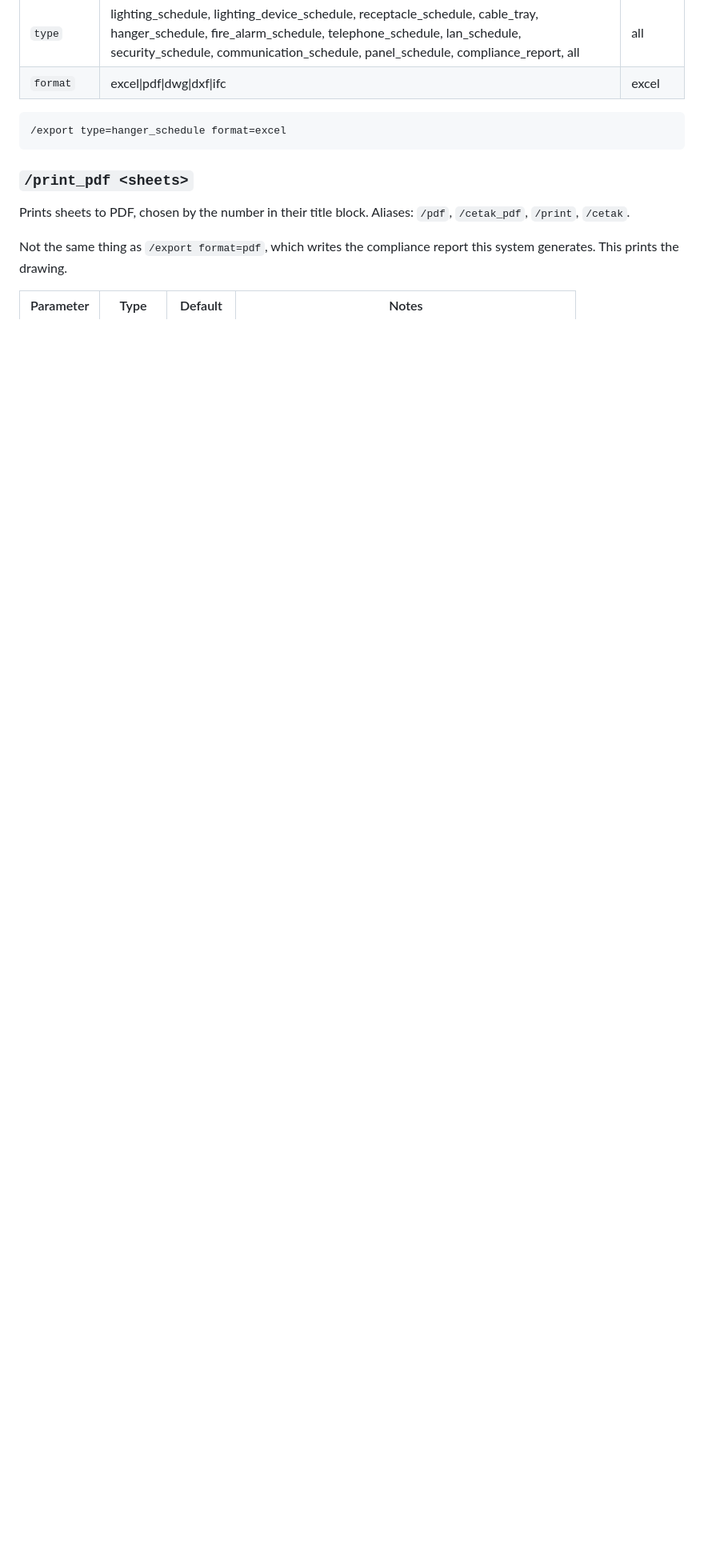
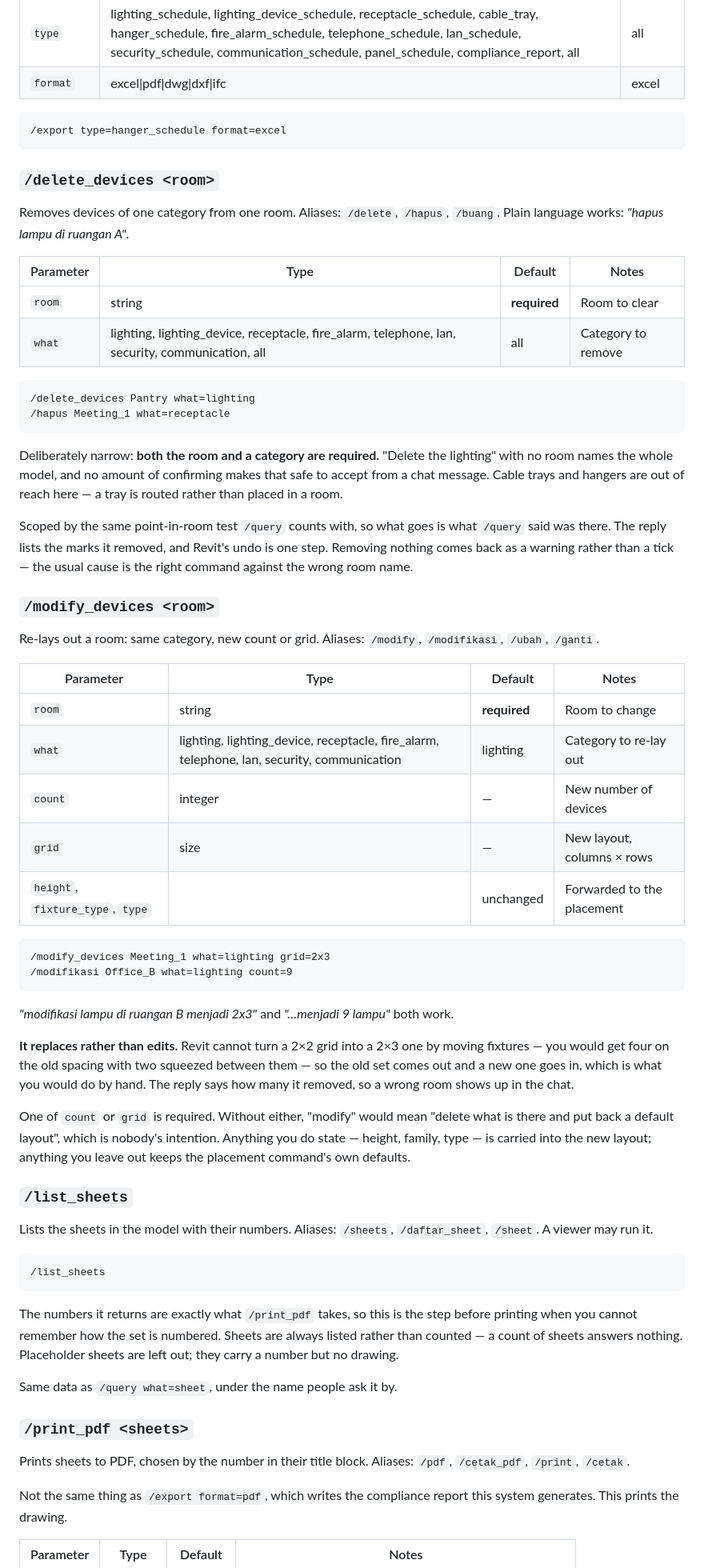
Before and after one commit to baguscandrautamamr/electrical_ai, a Markdown page: docs/COMMANDS.md, the part around one of its changes. Shown at 80% size. GitHub-like rendering; blank space fills up the shorter version.

Commit message:
docs: the new commands, and what changed under the old ones
Co-Authored-By: Claude Opus 5 <noreply@anthropic.com>
Claude-Session: https://claude.ai/code/session_019FovXr9pcdieYyjJWHiBze

````diff
--- a/docs/COMMANDS.md
+++ b/docs/COMMANDS.md
@@ -326,6 +342,78 @@ Set any count to `0`, or `fire_alarm=none`, to skip that category.
 /export type=hanger_schedule format=excel
 ```
 
+### `/delete_devices <room>`
+
+Removes devices of one category from one room. Aliases: `/delete`, `/hapus`,
+`/buang`. Plain language works: *"hapus lampu di ruangan A"*.
+
+| Parameter | Type | Default | Notes |
+|---|---|---|---|
+| `room` | string | **required** | Room to clear |
+| `what` | lighting, lighting_device, receptacle, fire_alarm, telephone, lan, security, communication, all | all | Category to remove |
+
+```
+/delete_devices Pantry what=lighting
+/hapus Meeting_1 what=receptacle
+```
+
+Deliberately narrow: **both the room and a category are required.** "Delete the
+lighting" with no room names the whole model, and no amount of confirming makes
+that safe to accept from a chat message. Cable trays and hangers are out of
+reach here — a tray is routed rather than placed in a room.
+
+Scoped by the same point-in-room test `/query` counts with, so what goes is what
+`/query` said was there. The reply lists the marks it removed, and Revit's undo
+is one step. Removing nothing comes back as a warning rather than a tick — the
+usual cause is the right command against the wrong room name.
+
+### `/modify_devices <room>`
+
+Re-lays out a room: same category, new count or grid. Aliases: `/modify`,
+`/modifikasi`, `/ubah`, `/ganti`.
+
+| Parameter | Type | Default | Notes |
+|---|---|---|---|
+| `room` | string | **required** | Room to change |
+| `what` | lighting, lighting_device, receptacle, fire_alarm, telephone, lan, security, communication | lighting | Category to re-lay out |
+| `count` | integer | — | New number of devices |
+| `grid` | size | — | New layout, columns × rows |
+| `height`, `fixture_type`, `type` | | unchanged | Forwarded to the placement |
+
+```
+/modify_devices Meeting_1 what=lighting grid=2x3
+/modifikasi Office_B what=lighting count=9
+```
+
+*"modifikasi lampu di ruangan B menjadi 2x3"* and *"…menjadi 9 lampu"* both work.
+
+**It replaces rather than edits.** Revit cannot turn a 2×2 grid into a 2×3 one
+by moving fixtures — you would get four on the old spacing with two squeezed
+between them — so the old set comes out and a new one goes in, which is what you
+would do by hand. The reply says how many it removed, so a wrong room shows up in
+the chat.
+
+One of `count` or `grid` is required. Without either, "modify" would mean
+"delete what is there and put back a default layout", which is nobody's
+intention. Anything you do state — height, family, type — is carried into the new
+layout; anything you leave out keeps the placement command's own defaults.
+
+### `/list_sheets`
+
+Lists the sheets in the model with their numbers. Aliases: `/sheets`,
+`/daftar_sheet`, `/sheet`. A viewer may run it.
+
+```
+/list_sheets
+```
+
+The numbers it returns are exactly what `/print_pdf` takes, so this is the step
+before printing when you cannot remember how the set is numbered. Sheets are
+always listed rather than counted — a count of sheets answers nothing.
+Placeholder sheets are left out; they carry a number but no drawing.
+
+Same data as `/query what=sheet`, under the name people ask it by.
+
 ### `/print_pdf <sheets>`
 
 Prints sheets to PDF, chosen by the number in their title block. Aliases:
````
Also changed, not shown: other parts of docs/COMMANDS.md (+51 -20 lines).
